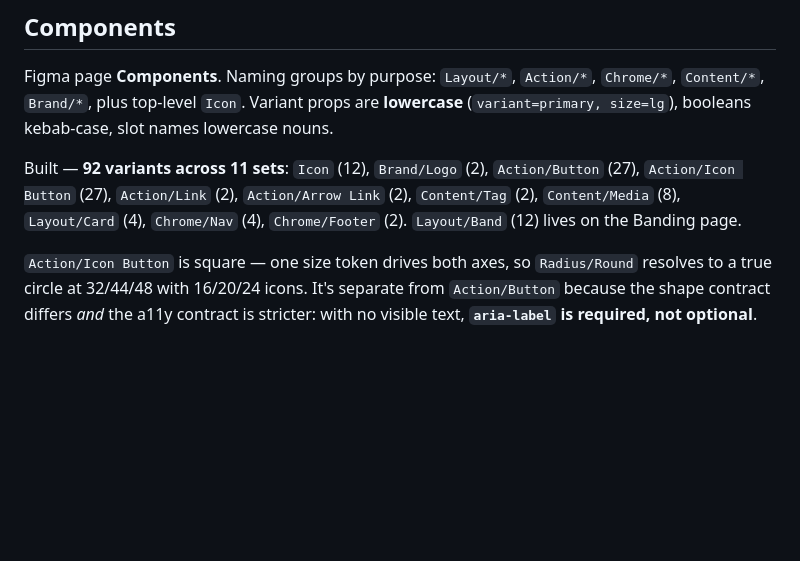
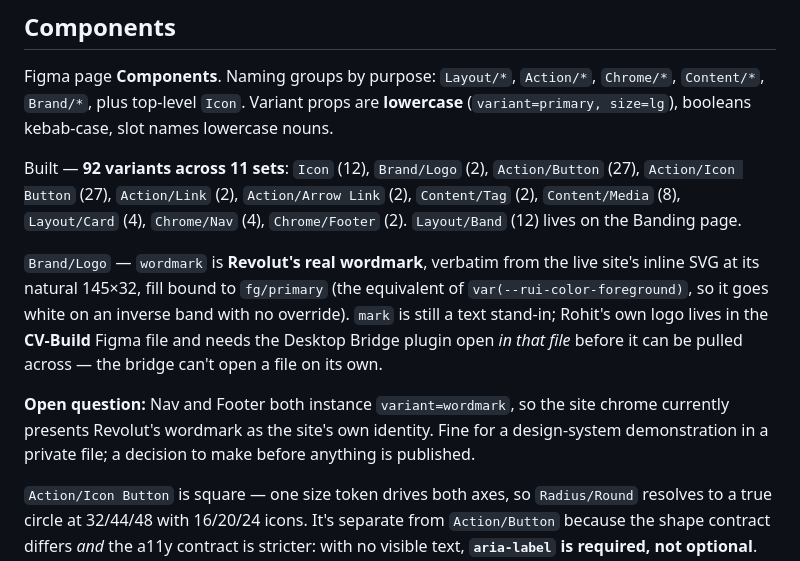
Before and after one commit to rohitsehmi/deesyn-portfolio, a Markdown page: CLAUDE.md, the part around the change. GitHub-like rendering; blank space fills up the shorter version.

Commit message:
Record the real Revolut wordmark and the identity question it raises
The wordmark itself lives in Figma, not the repo, so this is docs only.

Also flags something worth deciding before anything is published: Nav
and Footer both instance variant=wordmark, so the site chrome currently
presents Revolut's wordmark as the site's own identity.

Co-Authored-By: Claude Opus 5 <noreply@anthropic.com>

```diff
--- a/CLAUDE.md
+++ b/CLAUDE.md
@@ -92,6 +92,10 @@ Figma page **Components**. Naming groups by purpose: `Layout/*`, `Action/*`, `Ch
 
 Built — **92 variants across 11 sets**: `Icon` (12), `Brand/Logo` (2), `Action/Button` (27), `Action/Icon Button` (27), `Action/Link` (2), `Action/Arrow Link` (2), `Content/Tag` (2), `Content/Media` (8), `Layout/Card` (4), `Chrome/Nav` (4), `Chrome/Footer` (2). `Layout/Band` (12) lives on the Banding page.
 
+`Brand/Logo` — `wordmark` is **Revolut's real wordmark**, verbatim from the live site's inline SVG at its natural 145×32, fill bound to `fg/primary` (the equivalent of `var(--rui-color-foreground)`, so it goes white on an inverse band with no override). `mark` is still a text stand-in; Rohit's own logo lives in the **CV-Build** Figma file and needs the Desktop Bridge plugin open *in that file* before it can be pulled across — the bridge can't open a file on its own.
+
+**Open question:** Nav and Footer both instance `variant=wordmark`, so the site chrome currently presents Revolut's wordmark as the site's own identity. Fine for a design-system demonstration in a private file; a decision to make before anything is published.
+
 `Action/Icon Button` is square — one size token drives both axes, so `Radius/Round` resolves to a true circle at 32/44/48 with 16/20/24 icons. It's separate from `Action/Button` because the shape contract differs *and* the a11y contract is stricter: with no visible text, **`aria-label` is required, not optional**. Folding it in would also have taken that set to 54 variants.
 
 ### Icons are real Revolut assets
```
